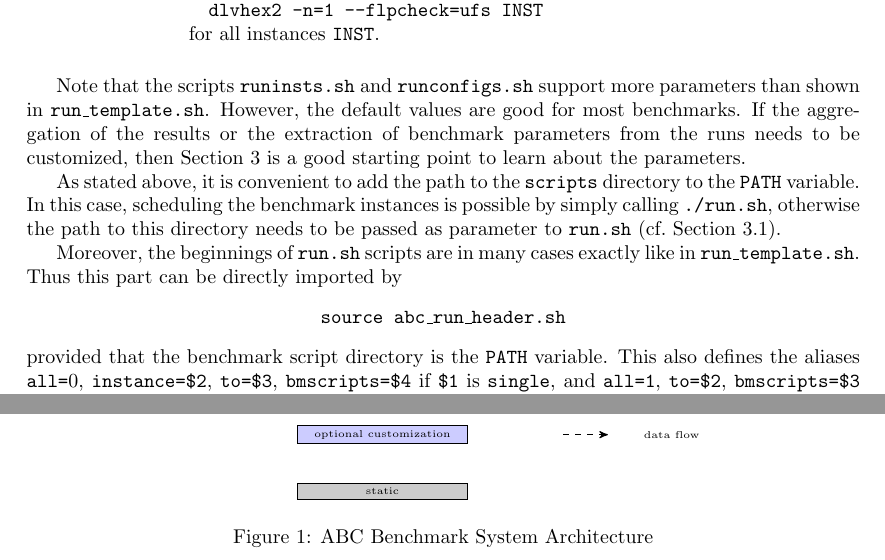
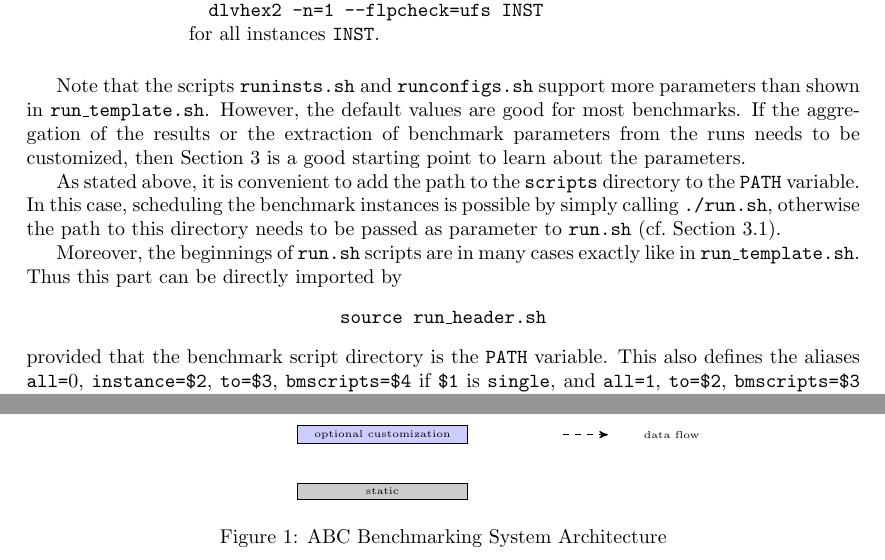
Before and after one commit to credl/abcbenchmarking, a LaTeX document (abcmanual/abcmanual.tex): two parts of pages 3 and 5 of 11, joined at a grey line, cut so that both start at the same text. The pictures show the PDF file abcmanual/abcmanual.pdf that the author committed with the source.

Commit message:
update manual

```diff
--- a/abcmanual/abcmanual.tex
+++ b/abcmanual/abcmanual.tex
@@ -358,7 +358,7 @@ positioning,fit,calc,decorations.text,shadows%
 			\end{tikzpicture}
 		\endpgfgraphicnamed
 
-		\caption{\abcs{} Benchmark System Architecture}
+		\caption{\abcs{} Benchmarking System Architecture}
 		\label{fig:architecture}
 		\end{figure}
 
```
Also changed, not shown: abcmanual/abcmanual.pdf, abcmanual/abcmanual.tex (2 more changed lines).
